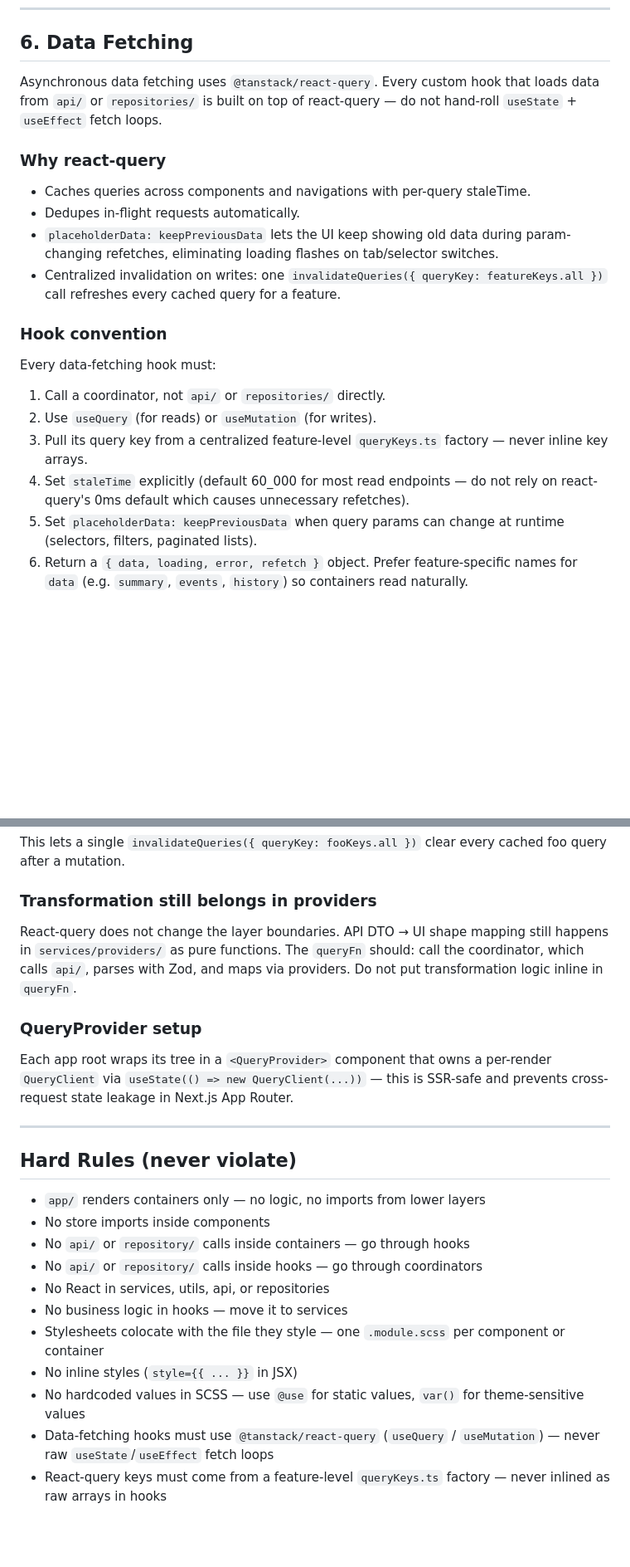
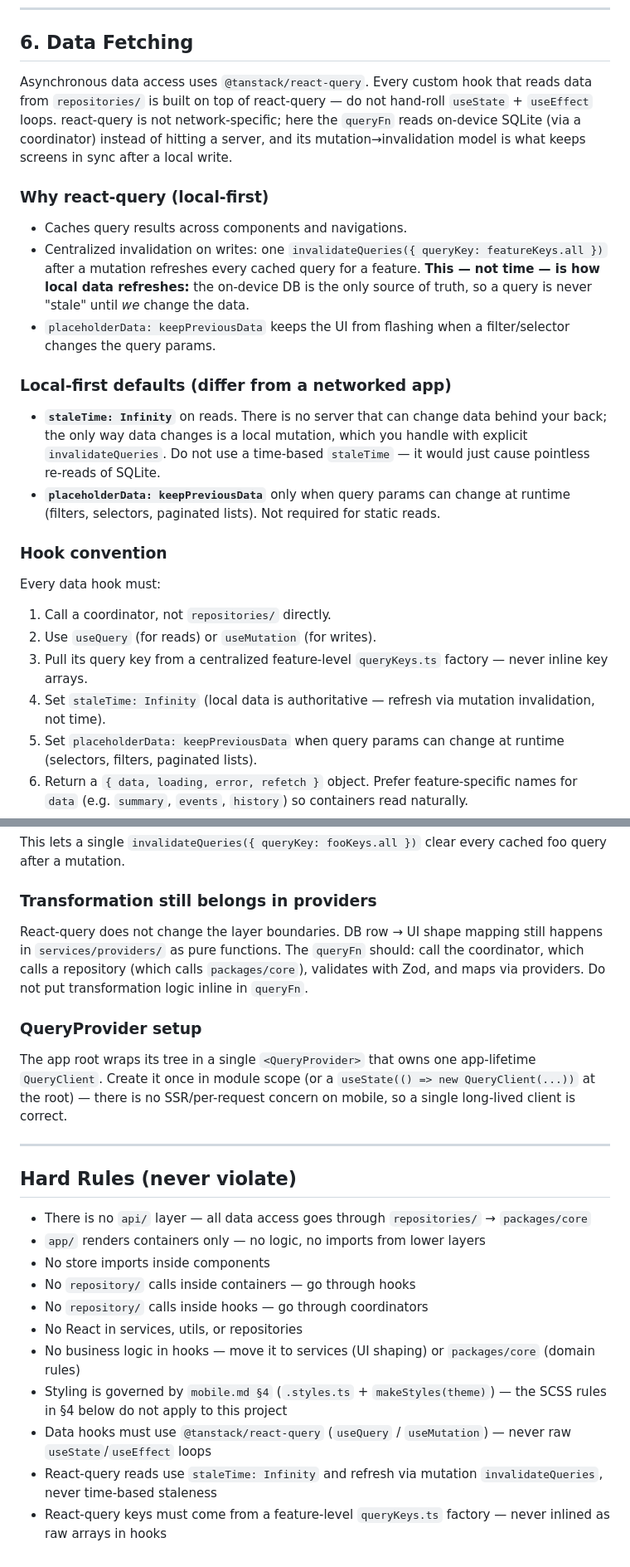
Before and after one commit to SpencerFonbuena/med-history, a Markdown page: .claude/rules/frontend.md, 2 parts joined by grey strips. Shown at 83% size. GitHub-like rendering; blank space fills up the shorter version.

```diff
--- a/.claude/rules/frontend.md
+++ b/.claude/rules/frontend.md
@@ -207,22 +221,25 @@ If a needed token does not exist in the constants files, add it to the appropria
 
 ## 6. Data Fetching
 
-Asynchronous data fetching uses `@tanstack/react-query`. Every custom hook that loads data from `api/` or `repositories/` is built on top of react-query — do not hand-roll `useState` + `useEffect` fetch loops.
+Asynchronous data access uses `@tanstack/react-query`. Every custom hook that reads data from `repositories/` is built on top of react-query — do not hand-roll `useState` + `useEffect` loops. react-query is not network-specific; here the `queryFn` reads on-device SQLite (via a coordinator) instead of hitting a server, and its mutation→invalidation model is what keeps screens in sync after a local write.
 
-### Why react-query
-- Caches queries across components and navigations with per-query staleTime.
-- Dedupes in-flight requests automatically.
-- `placeholderData: keepPreviousData` lets the UI keep showing old data during param-changing refetches, eliminating loading flashes on tab/selector switches.
-- Centralized invalidation on writes: one `invalidateQueries({ queryKey: featureKeys.all })` call refreshes every cached query for a feature.
+### Why react-query (local-first)
+- Caches query results across components and navigations.
+- Centralized invalidation on writes: one `invalidateQueries({ queryKey: featureKeys.all })` after a mutation refreshes every cached query for a feature. **This — not time — is how local data refreshes:** the on-device DB is the only source of truth, so a query is never "stale" until *we* change the data.
+- `placeholderData: keepPreviousData` keeps the UI from flashing when a filter/selector changes the query params.
+
+### Local-first defaults (differ from a networked app)
+- **`staleTime: Infinity`** on reads. There is no server that can change data behind your back; the only way data changes is a local mutation, which you handle with explicit `invalidateQueries`. Do not use a time-based `staleTime` — it would just cause pointless re-reads of SQLite.
+- **`placeholderData: keepPreviousData`** only when query params can change at runtime (filters, selectors, paginated lists). Not required for static reads.
 
 ### Hook convention
 
-Every data-fetching hook must:
+Every data hook must:
 
-1. Call a coordinator, not `api/` or `repositories/` directly.
+1. Call a coordinator, not `repositories/` directly.
 2. Use `useQuery` (for reads) or `useMutation` (for writes).
 3. Pull its query key from a centralized feature-level `queryKeys.ts` factory — never inline key arrays.
-4. Set `staleTime` explicitly (default 60_000 for most read endpoints — do not rely on react-query's 0ms default which causes unnecessary refetches).
+4. Set `staleTime: Infinity` (local data is authoritative — refresh via mutation invalidation, not time).
 5. Set `placeholderData: keepPreviousData` when query params can change at runtime (selectors, filters, paginated lists).
 6. Return a `{ data, loading, error, refetch }` object. Prefer feature-specific names for `data` (e.g. `summary`, `events`, `history`) so containers read naturally.
 7. Throw from `queryFn` on coordinator failure — react-query's `isError` branch only triggers on thrown errors.
@@ -272,24 +289,24 @@ This lets a single `invalidateQueries({ queryKey: fooKeys.all })` clear every ca
 
 ### Transformation still belongs in providers
 
-React-query does not change the layer boundaries. API DTO → UI shape mapping still happens in `services/providers/` as pure functions. The `queryFn` should: call the coordinator, which calls `api/`, parses with Zod, and maps via providers. Do not put transformation logic inline in `queryFn`.
+React-query does not change the layer boundaries. DB row → UI shape mapping still happens in `services/providers/` as pure functions. The `queryFn` should: call the coordinator, which calls a repository (which calls `packages/core`), validates with Zod, and maps via providers. Do not put transformation logic inline in `queryFn`.
 
 ### QueryProvider setup
 
-Each app root wraps its tree in a `<QueryProvider>` component that owns a per-render `QueryClient` via `useState(() => new QueryClient(...))` — this is SSR-safe and prevents cross-request state leakage in Next.js App Router.
+The app root wraps its tree in a single `<QueryProvider>` that owns one app-lifetime `QueryClient`. Create it once in module scope (or a `useState(() => new QueryClient(...))` at the root) — there is no SSR/per-request concern on mobile, so a single long-lived client is correct.
 
 ---
 
 ## Hard Rules (never violate)
 
+- There is no `api/` layer — all data access goes through `repositories/` → `packages/core`
 - `app/` renders containers only — no logic, no imports from lower layers
 - No store imports inside components
-- No `api/` or `repository/` calls inside containers — go through hooks
-- No `api/` or `repository/` calls inside hooks — go through coordinators
-- No React in services, utils, api, or repositories
-- No business logic in hooks — move it to services
-- Stylesheets colocate with the file they style — one `.module.scss` per component or container
-- No inline styles (`style={{ ... }}` in JSX)
-- No hardcoded values in SCSS — use `@use` for static values, `var()` for theme-sensitive values
-- Data-fetching hooks must use `@tanstack/react-query` (`useQuery` / `useMutation`) — never raw `useState`/`useEffect` fetch loops
+- No `repository/` calls inside containers — go through hooks
+- No `repository/` calls inside hooks — go through coordinators
+- No React in services, utils, or repositories
+- No business logic in hooks — move it to services (UI shaping) or `packages/core` (domain rules)
+- Styling is governed by `mobile.md §4` (`.styles.ts` + `makeStyles(theme)`) — the SCSS rules in §4 below do not apply to this project
+- Data hooks must use `@tanstack/react-query` (`useQuery` / `useMutation`) — never raw `useState`/`useEffect` loops
+- React-query reads use `staleTime: Infinity` and refresh via mutation `invalidateQueries`, never time-based staleness
 - React-query keys must come from a feature-level `queryKeys.ts` factory — never inlined as raw arrays in hooks
```
Also changed, not shown: other parts of .claude/rules/frontend.md (+40 -26 lines), .claude/rules/backend.md (+5 -0 lines), .claude/rules/error-handling.md (+6 -0 lines).
